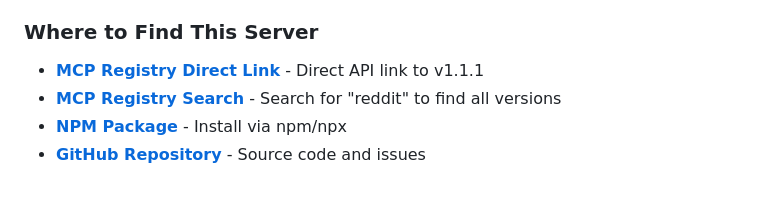
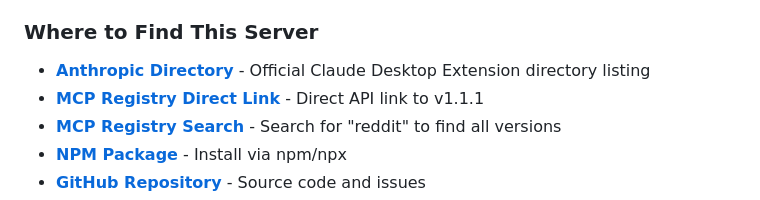
Before and after one commit to karanb192/reddit-mcp-buddy, a Markdown page: README.md, the part around the change printed below. GitHub-like rendering.

```diff
--- a/README.md
+++ b/README.md
@@ -513,6 +514,7 @@ We keep things simple:
 - **[Awesome MCP Servers](https://github.com/modelcontextprotocol/awesome-mcp-servers)** - Community-curated list of MCP servers
 
 ### Where to Find This Server
+- **[Anthropic Directory](https://claude.ai/directory/ant.dir.gh.karanb192.reddit-mcp-buddy)** - Official Claude Desktop Extension directory listing
 - **[MCP Registry Direct Link](https://registry.modelcontextprotocol.io/v0/servers/5677b351-373d-4137-bc58-28f1ba0d105d)** - Direct API link to v1.1.1
 - **[MCP Registry Search](https://registry.modelcontextprotocol.io)** - Search for "reddit" to find all versions
 - **[NPM Package](https://www.npmjs.com/package/reddit-mcp-buddy)** - Install via npm/npx
```
Also changed, not shown: other parts of README.md (+1 -0 lines).
